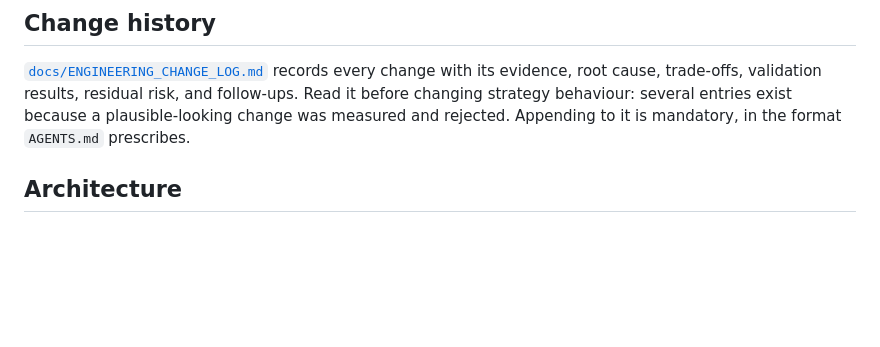
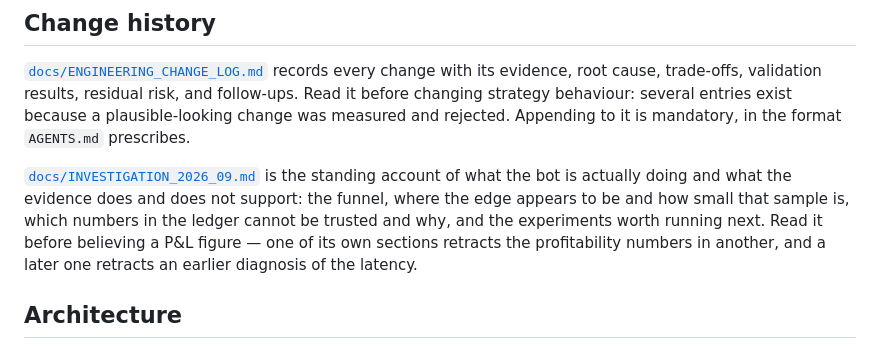
Before and after one commit to elmorshedy-del/Football-Bot, a Markdown page: README.md, the part around the change. Rendered like a GitHub page; blank space fills up the shorter version.

````diff
--- a/README.md
+++ b/README.md
@@ -363,6 +363,14 @@ risk, and follow-ups. Read it before changing strategy behaviour: several
 entries exist because a plausible-looking change was measured and rejected.
 Appending to it is mandatory, in the format `AGENTS.md` prescribes.
 
+[`docs/INVESTIGATION_2026_09.md`](docs/INVESTIGATION_2026_09.md) is the standing
+account of what the bot is actually doing and what the evidence does and does not
+support: the funnel, where the edge appears to be and how small that sample is,
+which numbers in the ledger cannot be trusted and why, and the experiments worth
+running next. Read it before believing a P&L figure — one of its own sections
+retracts the profitability numbers in another, and a later one retracts an
+earlier diagnosis of the latency.
+
 ## Architecture
 
 ```mermaid
````
Also changed, not shown: docs/INVESTIGATION_2026_09.md (added, +253 -0 lines).
